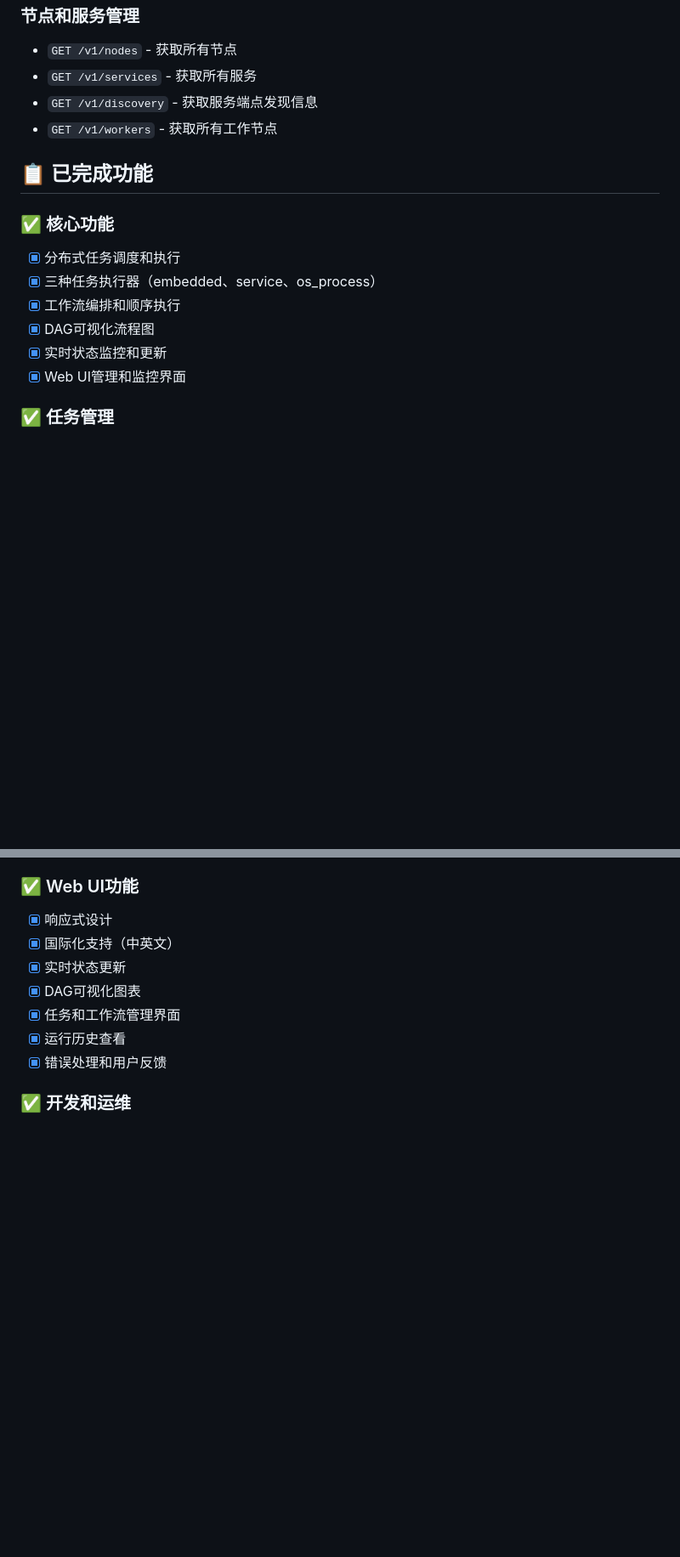
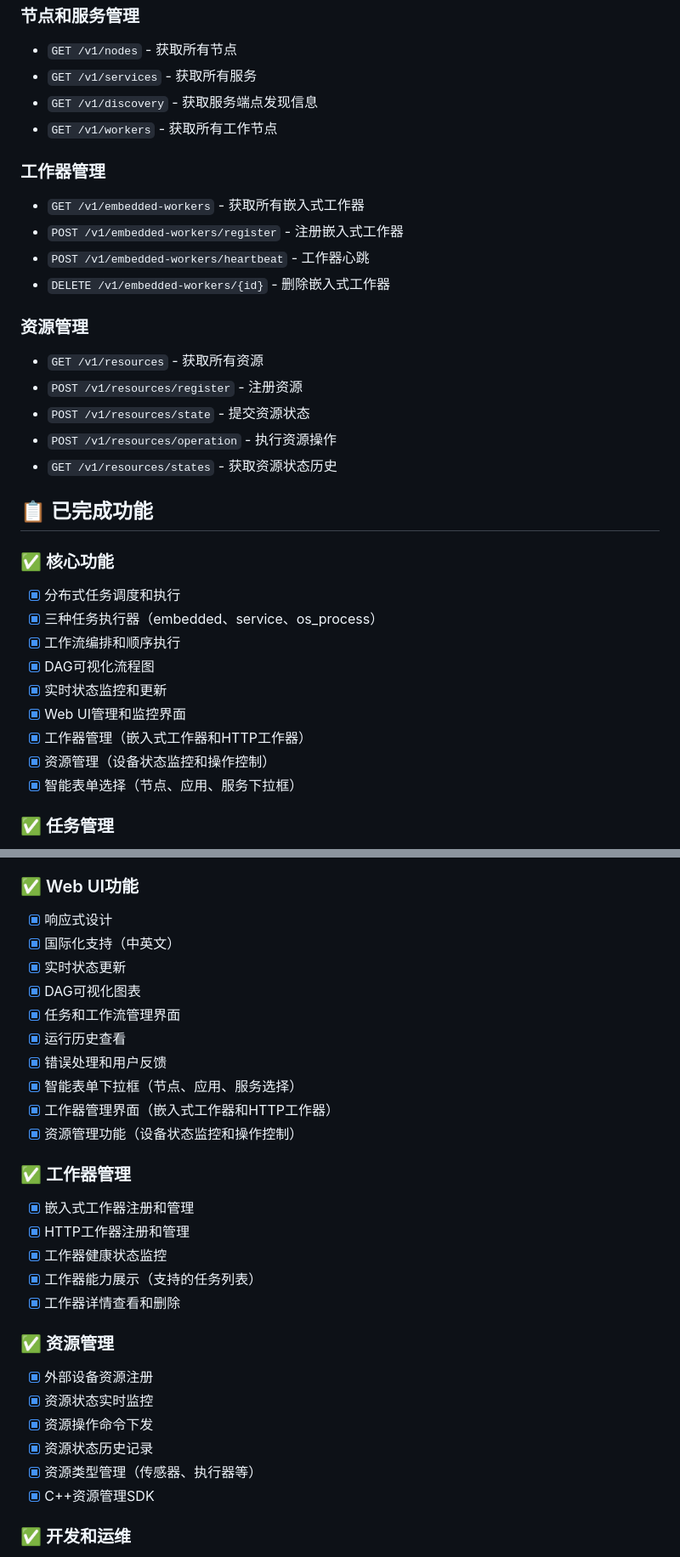
Before and after one commit to manxisuo/Plum, a Markdown page: README.md, 2 parts joined by grey strips. Shown at 85% size. Drawn GitHub-style; blank space fills up the shorter version.

Commit message:
## docs: 更新README文档以反映最新功能

```diff
--- a/README.md
+++ b/README.md
@@ -341,6 +348,19 @@ curl -X POST "http://127.0.0.1:8080/v1/workflows/{id}?action=run"
 - `GET /v1/discovery` - 获取服务端点发现信息
 - `GET /v1/workers` - 获取所有工作节点
 
+### 工作器管理
+- `GET /v1/embedded-workers` - 获取所有嵌入式工作器
+- `POST /v1/embedded-workers/register` - 注册嵌入式工作器
+- `POST /v1/embedded-workers/heartbeat` - 工作器心跳
+- `DELETE /v1/embedded-workers/{id}` - 删除嵌入式工作器
+
+### 资源管理
+- `GET /v1/resources` - 获取所有资源
+- `POST /v1/resources/register` - 注册资源
+- `POST /v1/resources/state` - 提交资源状态
+- `POST /v1/resources/operation` - 执行资源操作
+- `GET /v1/resources/states` - 获取资源状态历史
+
 ## 📋 已完成功能
 
 ### ✅ 核心功能
@@ -350,6 +370,9 @@ curl -X POST "http://127.0.0.1:8080/v1/workflows/{id}?action=run"
 - [x] DAG可视化流程图
 - [x] 实时状态监控和更新
 - [x] Web UI管理和监控界面
+- [x] 工作器管理（嵌入式工作器和HTTP工作器）
+- [x] 资源管理（设备状态监控和操作控制）
+- [x] 智能表单选择（节点、应用、服务下拉框）
 
 ### ✅ 任务管理
 - [x] TaskDefinition模板化设计
@@ -399,6 +422,24 @@ curl -X POST "http://127.0.0.1:8080/v1/workflows/{id}?action=run"
 - [x] 任务和工作流管理界面
 - [x] 运行历史查看
 - [x] 错误处理和用户反馈
+- [x] 智能表单下拉框（节点、应用、服务选择）
+- [x] 工作器管理界面（嵌入式工作器和HTTP工作器）
+- [x] 资源管理功能（设备状态监控和操作控制）
+
+### ✅ 工作器管理
+- [x] 嵌入式工作器注册和管理
+- [x] HTTP工作器注册和管理
+- [x] 工作器健康状态监控
+- [x] 工作器能力展示（支持的任务列表）
+- [x] 工作器详情查看和删除
+
+### ✅ 资源管理
+- [x] 外部设备资源注册
+- [x] 资源状态实时监控
+- [x] 资源操作命令下发
+- [x] 资源状态历史记录
+- [x] 资源类型管理（传感器、执行器等）
+- [x] C++资源管理SDK
 
 ### ✅ 开发和运维
 - [x] 统一构建系统（Makefile）
```
Also changed, not shown: other parts of README.md (+7 -0 lines).
